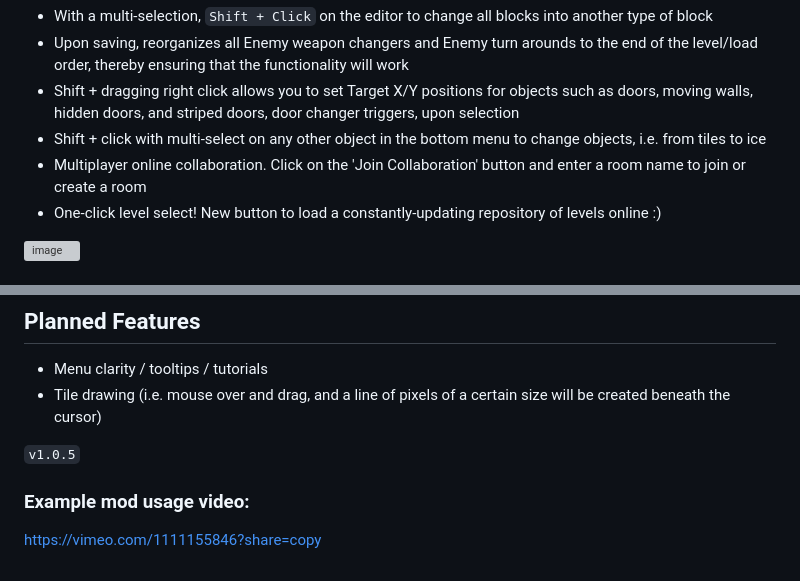
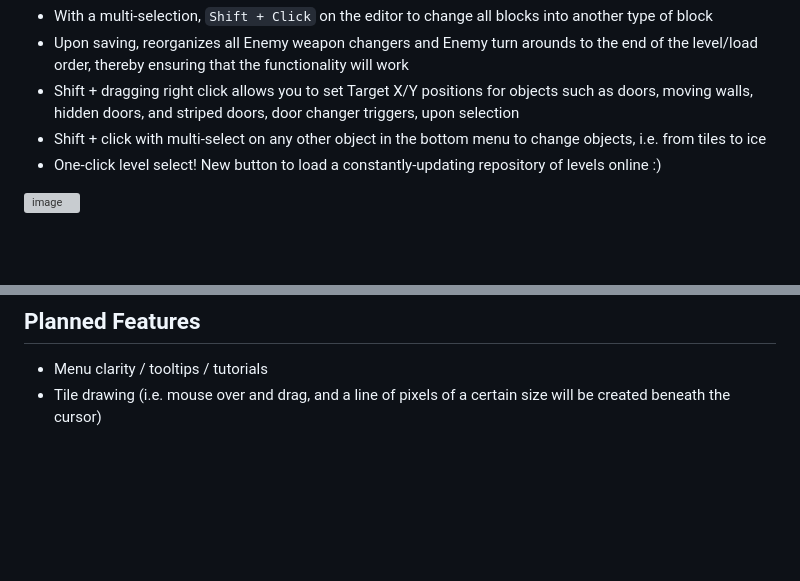
Before and after one commit to jimmyking9999999/gunsaw-level-editor-plus, a Markdown page: README.md, 2 parts joined by grey strips. Rendered like a GitHub page; blank space fills up the shorter version; grey boxes are pictures that could not be loaded.

Commit message:
Remove multiplayer (collaboration mode) :(

```diff
--- a/README.md
+++ b/README.md
@@ -47,7 +47,6 @@ This is current in a very early state, and will have bugs. Join the [Discord ser
 - Upon saving, reorganizes all Enemy weapon changers and Enemy turn arounds to the end of the level/load order, thereby ensuring that the functionality will work
 - Shift + dragging right click allows you to set Target X/Y positions for objects such as doors, moving walls, hidden doors, and striped doors, door changer triggers, upon selection
 - Shift + click with multi-select on any other object in the bottom menu to change objects, i.e. from tiles to ice
-- Multiplayer online collaboration. Click on the 'Join Collaboration' button and enter a room name to join or create a room
 - One-click level select! New button to load a constantly-updating repository of levels online :)
 <img width="619" height="503" alt="image" src="https://github.com/user-attachments/assets/30dd9018-640c-4fa8-9da5-25f3d8be29c0" />
 
@@ -62,10 +61,3 @@ This is current in a very early state, and will have bugs. Join the [Discord ser
 ## Planned Features
 - Menu clarity / tooltips / tutorials
 - Tile drawing (i.e. mouse over and drag, and a line of pixels of a certain size will be created beneath the cursor)
-
-
-
-`v1.0.5`
-
-### Example mod usage video:
-https://vimeo.com/1111155846?share=copy
```
